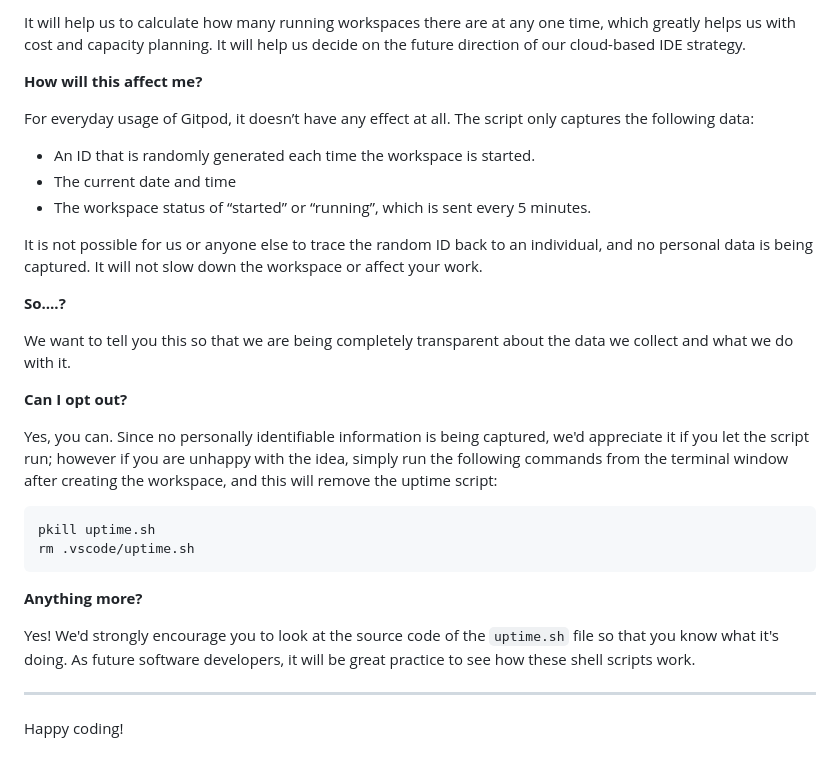
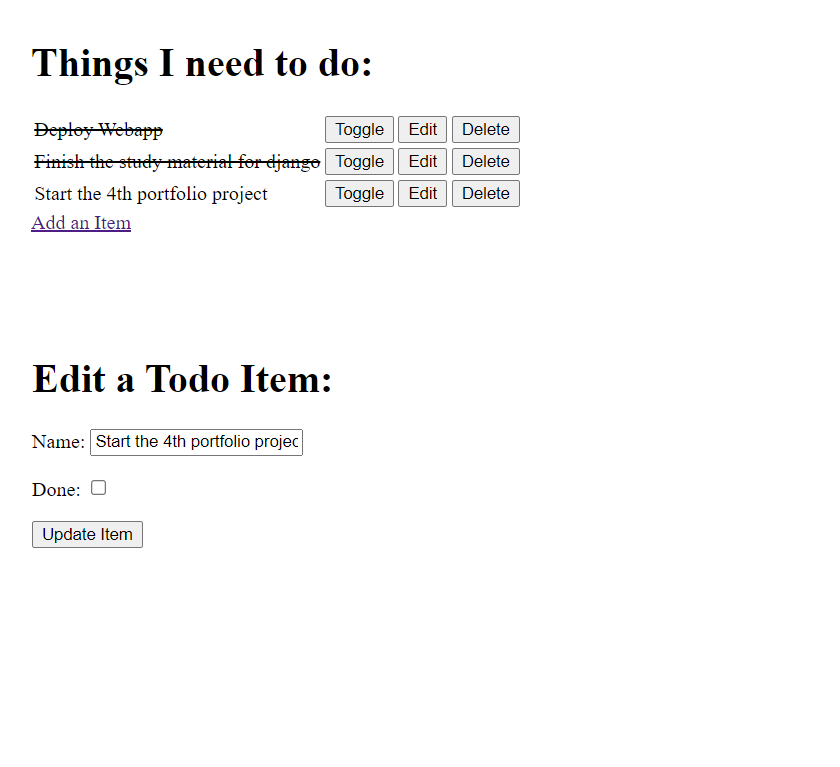
Before and after one commit to aleksandracodes/django-todo-list, a Markdown page: README.md, the part around the change printed below. GitHub-like rendering; pictures changed too: assets/images/django-todo-app01.png (added), assets/images/django-todo-app02.png (added); blank space fills up the shorter version.

````diff
--- a/README.md
+++ b/README.md
@@ -77,32 +10,2 @@ We continually tweak and adjust this template to help give you the best experien
-It will help us to calculate how many running workspaces there are at any one time, which greatly helps us with cost and capacity planning. It will help us decide on the future direction of our cloud-based IDE strategy.
-
-**How will this affect me?**
-
-For everyday usage of Gitpod, it doesn’t have any effect at all. The script only captures the following data:
-
-- An ID that is randomly generated each time the workspace is started.
-- The current date and time
-- The workspace status of “started” or “running”, which is sent every 5 minutes.
-
-It is not possible for us or anyone else to trace the random ID back to an individual, and no personal data is being captured. It will not slow down the workspace or affect your work.
-
-**So….?**
-
-We want to tell you this so that we are being completely transparent about the data we collect and what we do with it.
-
-**Can I opt out?**
-
-Yes, you can. Since no personally identifiable information is being captured, we'd appreciate it if you let the script run; however if you are unhappy with the idea, simply run the following commands from the terminal window after creating the workspace, and this will remove the uptime script:
-
-```
-pkill uptime.sh
-rm .vscode/uptime.sh
-```
-
-**Anything more?**
-
-Yes! We'd strongly encourage you to look at the source code of the `uptime.sh` file so that you know what it's doing. As future software developers, it will be great practice to see how these shell scripts work.
-
----
-
-Happy coding!
+![Screenshot](assets/images/django-todo-app01.png)
+![Screenshot-2](assets/images/django-todo-app02.png)
````
Also changed, not shown: other parts of README.md (+6 -73 lines).
